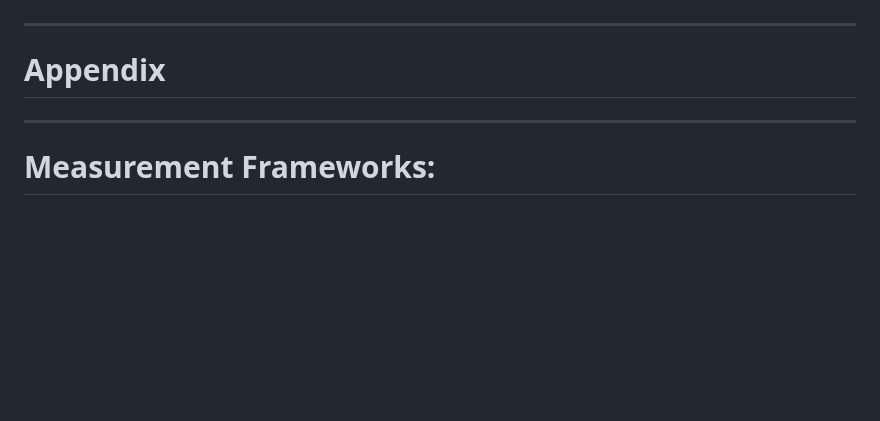
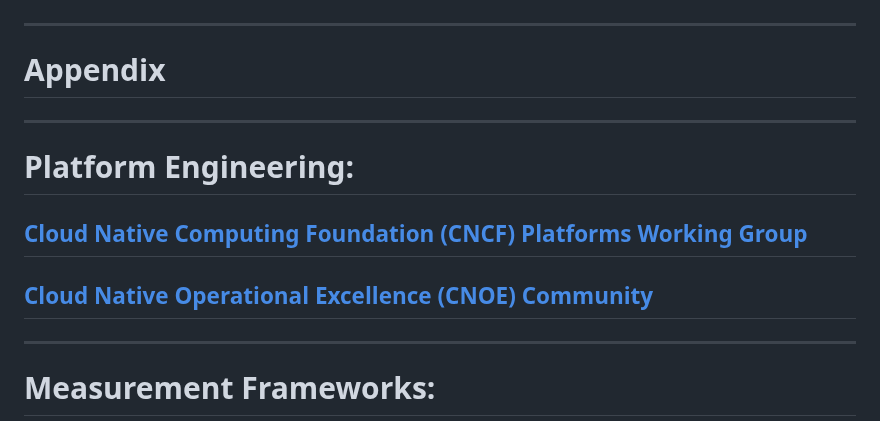
Before and after one commit to lloydchang/tvp-k8s, a Markdown page: fastapi/markdown/tvp_footer.md, the part around the change. Rendered like a GitHub page; blank space fills up the shorter version.

```diff
--- a/fastapi/markdown/tvp_footer.md
+++ b/fastapi/markdown/tvp_footer.md
@@ -1,6 +1,14 @@
 ---
 
 # Appendix
+
+---
+
+# Platform Engineering:
+
+## [Cloud Native Computing Foundation (CNCF) Platforms Working Group](https://tag-app-delivery.cncf.io/wgs/platforms/)
+
+## [Cloud Native Operational Excellence (CNOE) Community](https://cnoe.io/)
 
 ---
 
```
